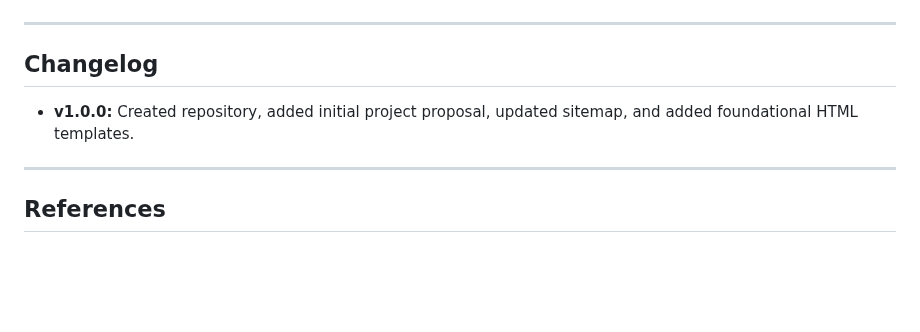
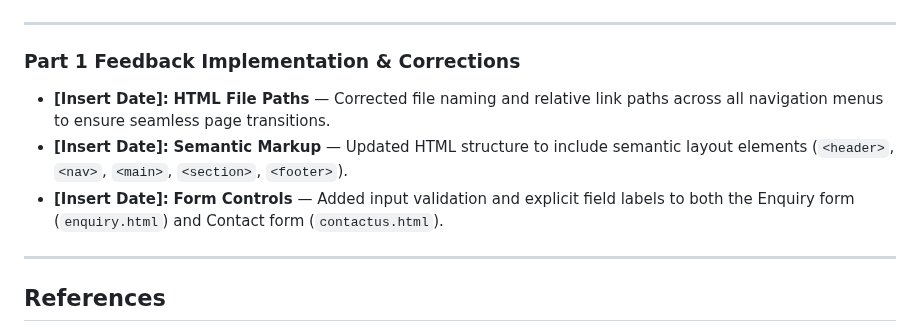
Before and after one commit to Pabii96/Pabii-Retreat---, a Markdown page: Pabii's Retreat/README.MD, the part around the change. Drawn GitHub-style; blank space fills up the shorter version.

Commit message:
Update README with feedback implementation details
Added feedback implementation details and corrections to README.

```diff
--- a/Pabii's Retreat/README.MD
+++ b/Pabii's Retreat/README.MD
@@ -62,9 +62,10 @@ Pabii's Retreat is a wellness sanctuary established in July 2026 to deliver ther
   ![Mobile View](images/hotstone.png)
 
 ---
-
-## Changelog
-- **v1.0.0:** Created repository, added initial project proposal, updated sitemap, and added foundational HTML templates.
+### Part 1 Feedback Implementation & Corrections
+* **[Insert Date]:** **HTML File Paths** — Corrected file naming and relative link paths across all navigation menus to ensure seamless page transitions.
+* **[Insert Date]:** **Semantic Markup** — Updated HTML structure to include semantic layout elements (`<header>`, `<nav>`, `<main>`, `<section>`, `<footer>`).
+* **[Insert Date]:** **Form Controls** — Added input validation and explicit field labels to both the Enquiry form (`enquiry.html`) and Contact form (`contactus.html`).
 
 ---
 
```
